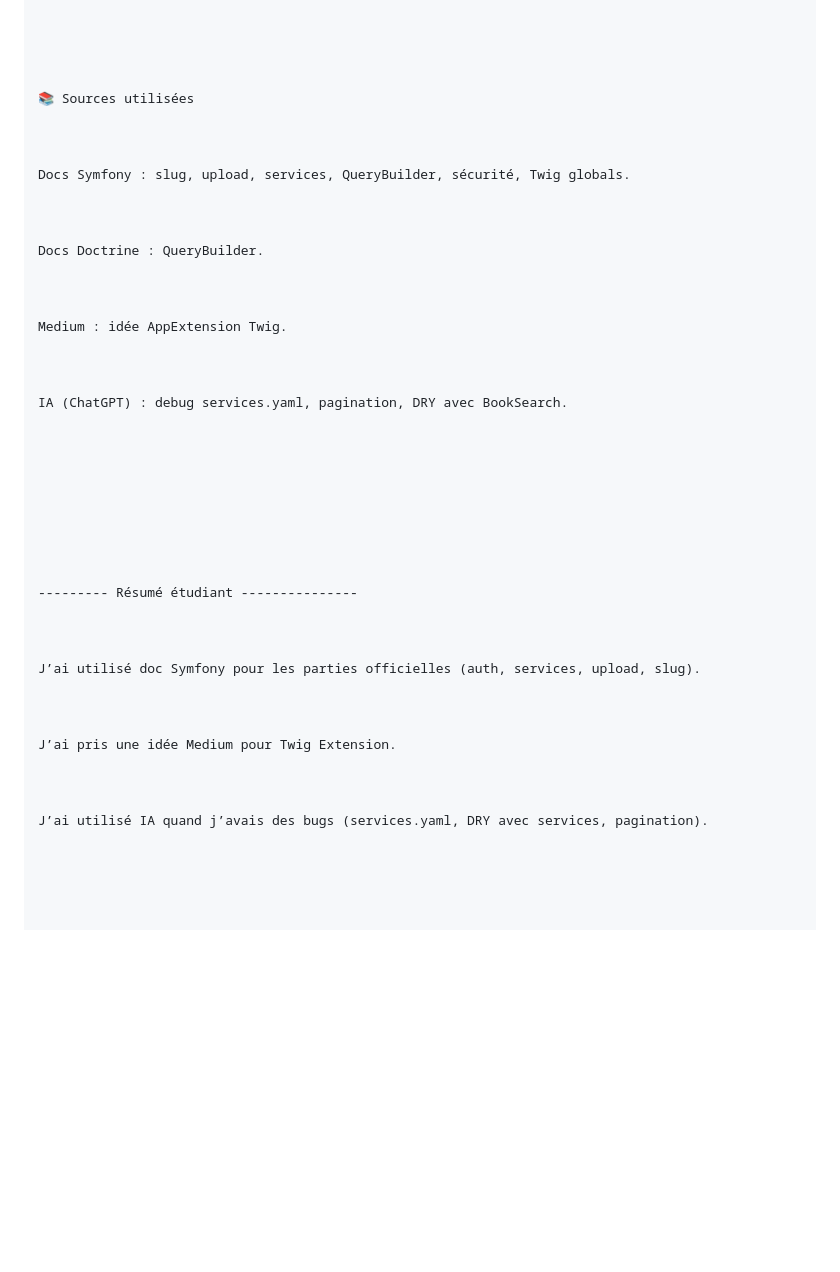
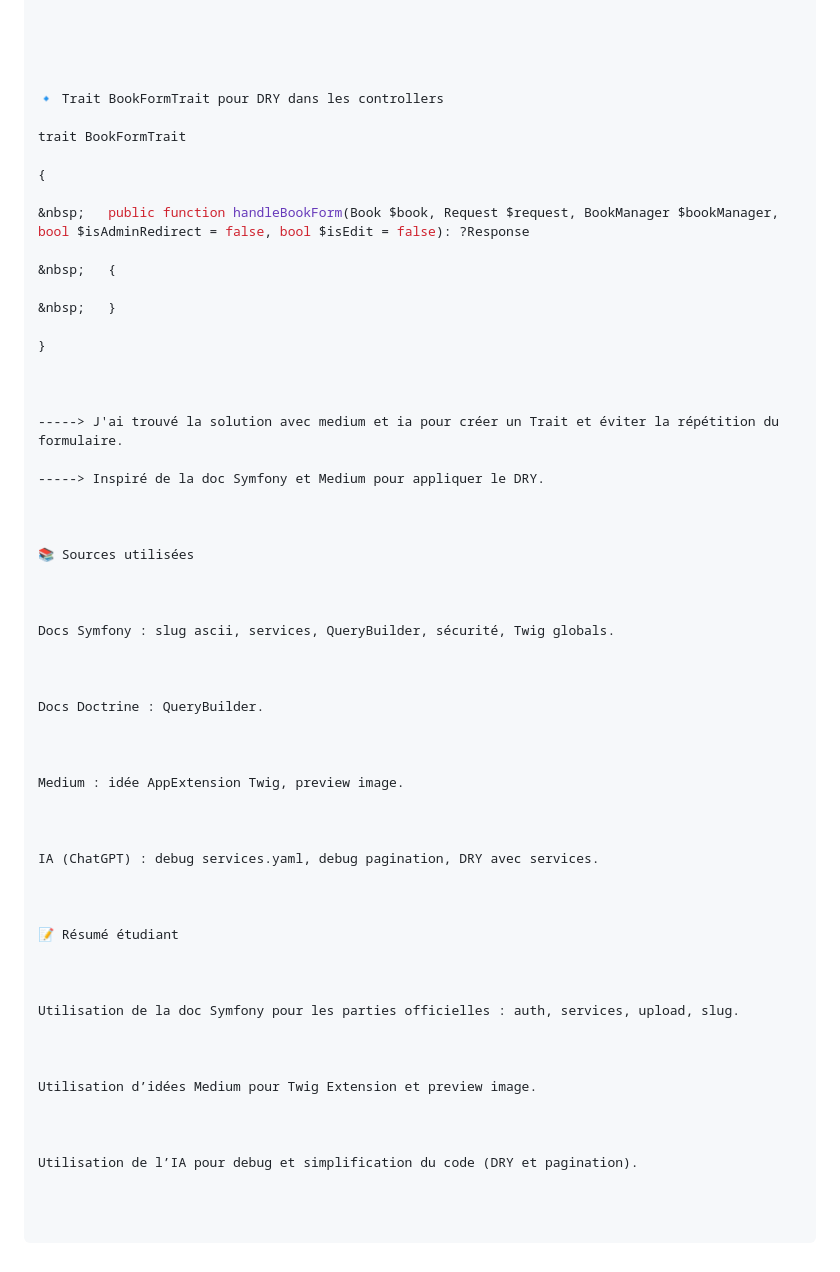
Before and after one commit to Soniacollab/MyBooks, a Markdown page: README.md, the part around the change. Drawn GitHub-style; blank space fills up the shorter version.

Commit message:
Modifs du README

```diff
--- a/README.md
+++ b/README.md
@@ -186,11 +186,33 @@ $totalPages = (int) ceil($totalBooks / $limit);
 
 
 
+🔹 Trait BookFormTrait pour DRY dans les controllers
+
+trait BookFormTrait
+
+{
+
+&nbsp;   public function handleBookForm(Book $book, Request $request, BookManager $bookManager, bool $isAdminRedirect = false, bool $isEdit = false): ?Response
+
+&nbsp;   {
+
+&nbsp;   }
+
+}
+
+
+
+-----> J'ai trouvé la solution avec medium et ia pour créer un Trait et éviter la répétition du formulaire.
+
+-----> Inspiré de la doc Symfony et Medium pour appliquer le DRY.
+
+
+
 📚 Sources utilisées
 
 
 
-Docs Symfony : slug, upload, services, QueryBuilder, sécurité, Twig globals.
+Docs Symfony : slug ascii, services, QueryBuilder, sécurité, Twig globals.
 
 
 
@@ -198,30 +220,24 @@ Docs Doctrine : QueryBuilder.
 
 
 
-Medium : idée AppExtension Twig.
+Medium : idée AppExtension Twig, preview image.
 
 
 
-IA (ChatGPT) : debug services.yaml, pagination, DRY avec BookSearch.
+IA (ChatGPT) : debug services.yaml, debug pagination, DRY avec services.
 
 
 
+📝 Résumé étudiant
 
 
 
+Utilisation de la doc Symfony pour les parties officielles : auth, services, upload, slug.
 
 
 
---------- Résumé étudiant ---------------
+Utilisation d’idées Medium pour Twig Extension et preview image.
 
 
 
-J’ai utilisé doc Symfony pour les parties officielles (auth, services, upload, slug).
-
-
-
-J’ai pris une idée Medium pour Twig Extension.
-
-
-
-J’ai utilisé IA quand j’avais des bugs (services.yaml, DRY avec services, pagination).
+Utilisation de l’IA pour debug et simplification du code (DRY et pagination).
```
